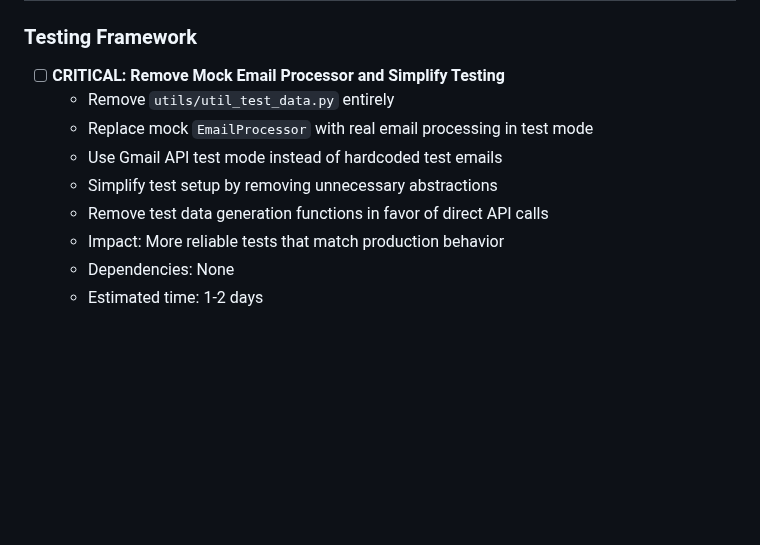
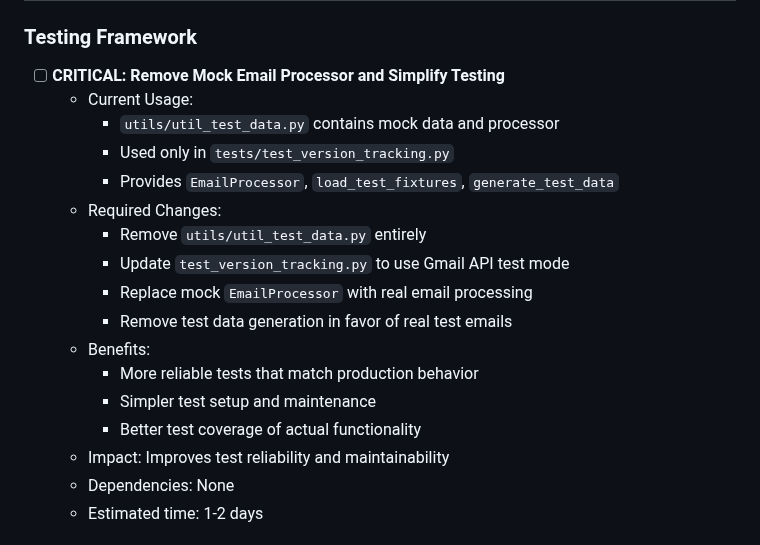
Before and after one commit to edkempe/Marian, a Markdown page: BACKLOG.md, the part around the change. Rendered like a GitHub page; blank space fills up the shorter version.

Commit message:
docs: update backlog and session log with test data analysis
- Add detailed migration plan for removing mock email processor
- Document current usage and required changes
- Update session log with test data findings

```diff
--- a/BACKLOG.md
+++ b/BACKLOG.md
@@ -947,12 +947,20 @@ Benefits:
 
 ### Testing Framework
 - [ ] **CRITICAL: Remove Mock Email Processor and Simplify Testing**
-  - Remove `utils/util_test_data.py` entirely
-  - Replace mock `EmailProcessor` with real email processing in test mode
-  - Use Gmail API test mode instead of hardcoded test emails
-  - Simplify test setup by removing unnecessary abstractions
-  - Remove test data generation functions in favor of direct API calls
-  - Impact: More reliable tests that match production behavior
+  - Current Usage:
+    - `utils/util_test_data.py` contains mock data and processor
+    - Used only in `tests/test_version_tracking.py`
+    - Provides `EmailProcessor`, `load_test_fixtures`, `generate_test_data`
+  - Required Changes:
+    - Remove `utils/util_test_data.py` entirely
+    - Update `test_version_tracking.py` to use Gmail API test mode
+    - Replace mock `EmailProcessor` with real email processing
+    - Remove test data generation in favor of real test emails
+  - Benefits:
+    - More reliable tests that match production behavior
+    - Simpler test setup and maintenance
+    - Better test coverage of actual functionality
+  - Impact: Improves test reliability and maintainability
   - Dependencies: None
   - Estimated time: 1-2 days
 
```
Also changed, not shown: docs/sessions/20241225_1236.md (+5 -0 lines).
